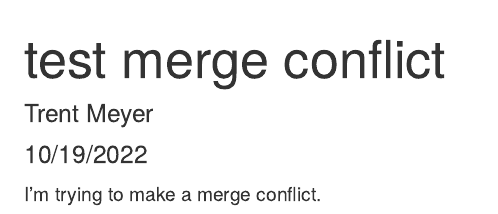
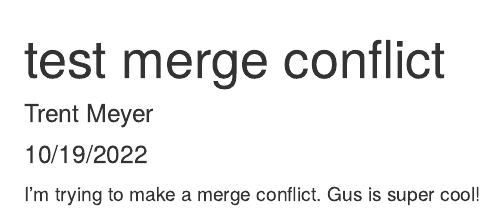
Before and after one commit to tdmeye19/Biostats-Homework, an R Markdown document (Code/test.Rmd): the page in a window 1100 px wide, from its top. Rendered offline with R 4.5, knitr and Pandoc, with nearby package versions.

````diff
--- a/Code/test.Rmd
+++ b/Code/test.Rmd
@@ -9,4 +9,4 @@
 knitr::opts_chunk$set(echo = TRUE)
 ```
 
-I'm trying to make a merge conflict.
+I'm trying to make a merge conflict. Gus is super cool!
````
